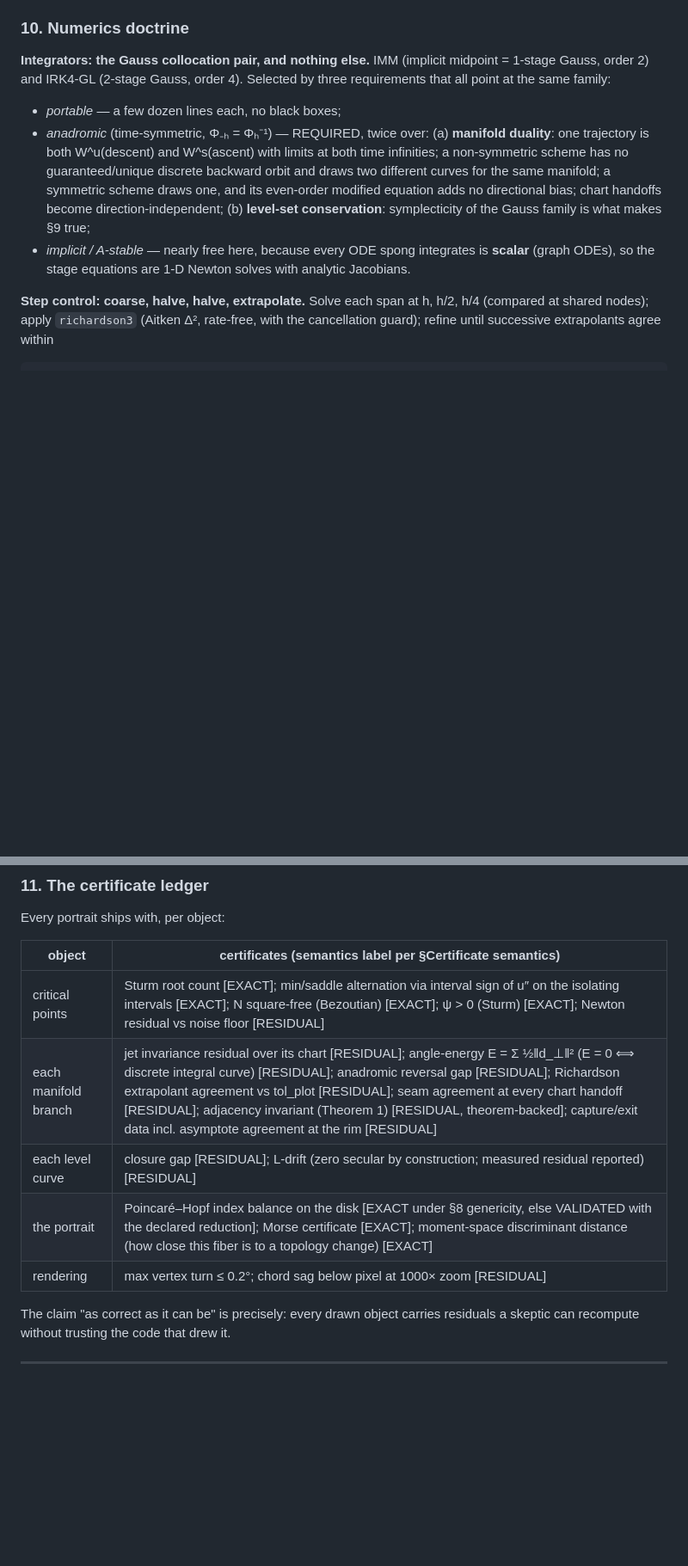
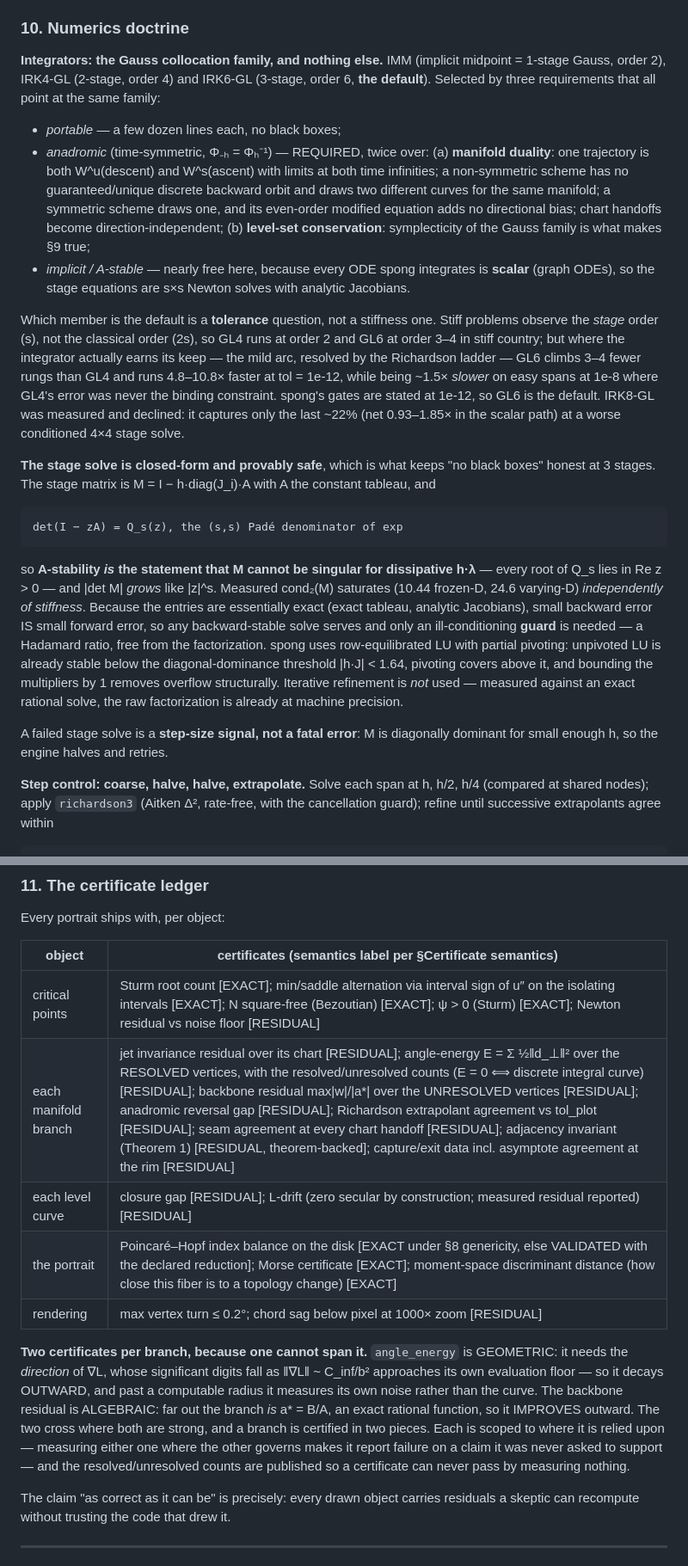
Before and after one commit to zenpharaohs/spong, a Markdown page: SPONG_FOUNDING.md, 2 parts joined by grey strips. Shown at 86% size. GitHub-like rendering; blank space fills up the shorter version.

Commit message:
SPONG_FOUNDING Part II: the Gauss collocation FAMILY, and the two-certificate ledger
Section 10 named a pair; the code implements a triple.  The rationale needed no
revision -- IRK6-GL meets all three stated requirements (portable, anadromic,
implicit/A-stable) and the section already said they 'all point at the same
family' -- so this is a completion of the stated principle, not a departure.

Records what the session measured:
- which member is default is a TOLERANCE question, not a stiffness one.  Stiff
  problems observe the STAGE order (s), not the classical order (2s), so GL4
  runs at order 2 and GL6 at 3-4 in stiff country; but in the mild arc where the
  integrator earns its keep, GL6 climbs 3-4 fewer Richardson rungs and runs
  4.8-10.8x faster at 1e-12, while being ~1.5x SLOWER at 1e-8 where GL4's error
  was never binding.  spong's gates are stated at 1e-12.
- IRK8-GL measured and declined (~22% of the remaining gain, worse-conditioned
  4x4 stage solve).
- the stage solve is closed-form and provably safe: det(I - zA) is the (s,s)
  Pade denominator, so A-stability IS the nonsingularity statement for
  dissipative h*lambda, and cond_2 saturates independently of stiffness.  Since
  the entries are essentially exact, small backward error IS small forward
  error, so any backward-stable solve serves and only a guard is needed.
  Row-equilibrated LU with partial pivoting; no iterative refinement (measured
  unnecessary).  A failed stage solve is a step-size signal, not a fatal error.

Section 11 gains the two-certificate scheme: angle_energy is geometric and
decays outward as |grad L| ~ C_inf/b^2 approaches its evaluation floor;
backbone residual is algebraic and improves outward because the branch becomes
a* = B/A exactly.  Each is scoped to where it is relied upon, and the
resolved/unresolved counts are published so a certificate cannot pass by
measuring nothing.

195 pass.

```diff
--- a/SPONG_FOUNDING.md
+++ b/SPONG_FOUNDING.md
@@ -351,9 +351,10 @@ reversibility.  Closed-contour return gap is reported as a certificate.
 
 ### 10. Numerics doctrine
 
-**Integrators: the Gauss collocation pair, and nothing else.**
-IMM (implicit midpoint = 1-stage Gauss, order 2) and IRK4-GL (2-stage Gauss,
-order 4).  Selected by three requirements that all point at the same family:
+**Integrators: the Gauss collocation family, and nothing else.**
+IMM (implicit midpoint = 1-stage Gauss, order 2), IRK4-GL (2-stage, order 4)
+and IRK6-GL (3-stage, order 6, **the default**).  Selected by three
+requirements that all point at the same family:
 
 - *portable* — a few dozen lines each, no black boxes;
 - *anadromic* (time-symmetric, Φ₋ₕ = Φₕ⁻¹) — REQUIRED, twice over:
@@ -366,8 +367,39 @@ order 4).  Selected by three requirements that all point at the same family:
   (b) **level-set conservation**: symplecticity of the Gauss family is what
   makes §9 true;
 - *implicit / A-stable* — nearly free here, because every ODE spong
-  integrates is **scalar** (graph ODEs), so the stage equations are 1-D
+  integrates is **scalar** (graph ODEs), so the stage equations are s×s
   Newton solves with analytic Jacobians.
+
+Which member is the default is a **tolerance** question, not a stiffness one.
+Stiff problems observe the *stage* order (s), not the classical order (2s), so
+GL4 runs at order 2 and GL6 at order 3–4 in stiff country; but where the
+integrator actually earns its keep — the mild arc, resolved by the Richardson
+ladder — GL6 climbs 3–4 fewer rungs than GL4 and runs 4.8–10.8× faster at
+tol = 1e-12, while being ~1.5× *slower* on easy spans at 1e-8 where GL4's error
+was never the binding constraint.  spong's gates are stated at 1e-12, so GL6 is
+the default.  IRK8-GL was measured and declined: it captures only the last ~22%
+(net 0.93–1.85× in the scalar path) at a worse conditioned 4×4 stage solve.
+
+**The stage solve is closed-form and provably safe**, which is what keeps
+"no black boxes" honest at 3 stages.  The stage matrix is M = I − h·diag(J_i)·A
+with A the constant tableau, and
+
+    det(I − zA) = Q_s(z), the (s,s) Padé denominator of exp
+
+so **A-stability *is* the statement that M cannot be singular for dissipative
+h·λ** — every root of Q_s lies in Re z > 0 — and |det M| *grows* like |z|^s.
+Measured cond₂(M) saturates (10.44 frozen-D, 24.6 varying-D) *independently of
+stiffness*.  Because the entries are essentially exact (exact tableau, analytic
+Jacobians), small backward error IS small forward error, so any backward-stable
+solve serves and only an ill-conditioning **guard** is needed — a Hadamard
+ratio, free from the factorization.  spong uses row-equilibrated LU with partial
+pivoting: unpivoted LU is already stable below the diagonal-dominance threshold
+|h·J| < 1.64, pivoting covers above it, and bounding the multipliers by 1 removes
+overflow structurally.  Iterative refinement is *not* used — measured against an
+exact rational solve, the raw factorization is already at machine precision.
+
+A failed stage solve is a **step-size signal, not a fatal error**: M is
+diagonally dominant for small enough h, so the engine halves and retries.
 
 **Step control: coarse, halve, halve, extrapolate.**  Solve each span at h,
 h/2, h/4 (compared at shared nodes); apply `richardson3` (Aitken Δ², rate-free,
@@ -398,10 +430,21 @@ Every portrait ships with, per object:
 | object | certificates (semantics label per §Certificate semantics) |
 |---|---|
 | critical points | Sturm root count [EXACT]; min/saddle alternation via interval sign of u″ on the isolating intervals [EXACT]; N square-free (Bezoutian) [EXACT]; ψ > 0 (Sturm) [EXACT]; Newton residual vs noise floor [RESIDUAL] |
-| each manifold branch | jet invariance residual over its chart [RESIDUAL]; angle-energy E = Σ ½‖d_⊥‖² (E = 0 ⟺ discrete integral curve) [RESIDUAL]; anadromic reversal gap [RESIDUAL]; Richardson extrapolant agreement vs tol_plot [RESIDUAL]; seam agreement at every chart handoff [RESIDUAL]; adjacency invariant (Theorem 1) [RESIDUAL, theorem-backed]; capture/exit data incl. asymptote agreement at the rim [RESIDUAL] |
+| each manifold branch | jet invariance residual over its chart [RESIDUAL]; angle-energy E = Σ ½‖d_⊥‖² over the RESOLVED vertices, with the resolved/unresolved counts (E = 0 ⟺ discrete integral curve) [RESIDUAL]; backbone residual max\|w\|/\|a*\| over the UNRESOLVED vertices [RESIDUAL]; anadromic reversal gap [RESIDUAL]; Richardson extrapolant agreement vs tol_plot [RESIDUAL]; seam agreement at every chart handoff [RESIDUAL]; adjacency invariant (Theorem 1) [RESIDUAL, theorem-backed]; capture/exit data incl. asymptote agreement at the rim [RESIDUAL] |
 | each level curve | closure gap [RESIDUAL]; L-drift (zero secular by construction; measured residual reported) [RESIDUAL] |
 | the portrait | Poincaré–Hopf index balance on the disk [EXACT under §8 genericity, else VALIDATED with the declared reduction]; Morse certificate [EXACT]; moment-space discriminant distance (how close this fiber is to a topology change) [EXACT] |
 | rendering | max vertex turn ≤ 0.2°; chord sag below pixel at 1000× zoom [RESIDUAL] |
+
+**Two certificates per branch, because one cannot span it.**  `angle_energy` is
+GEOMETRIC: it needs the *direction* of ∇L, whose significant digits fall as
+‖∇L‖ ~ C_inf/b² approaches its own evaluation floor — so it decays OUTWARD, and
+past a computable radius it measures its own noise rather than the curve.  The
+backbone residual is ALGEBRAIC: far out the branch *is* a* = B/A, an exact
+rational function, so it IMPROVES outward.  The two cross where both are strong,
+and a branch is certified in two pieces.  Each is scoped to where it is relied
+upon — measuring either one where the other governs makes it report failure on a
+claim it was never asked to support — and the resolved/unresolved counts are
+published so a certificate can never pass by measuring nothing.
 
 The claim "as correct as it can be" is precisely: every drawn object carries
 residuals a skeptic can recompute without trusting the code that drew it.
```
Also changed, not shown: other parts of SPONG_FOUNDING.md (+1 -1 lines).
